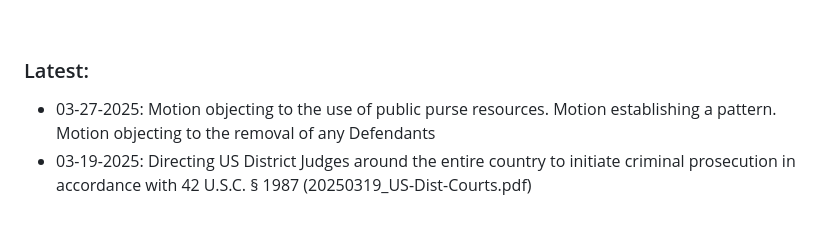
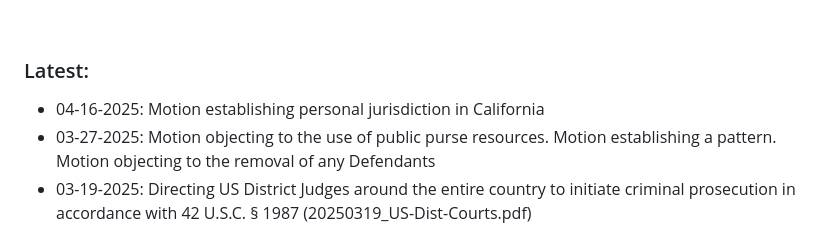
Before and after one commit to MTco/2024-election-fraud, a Markdown page: README.md, the part around the change. Drawn GitHub-style.

```diff
--- a/README.md
+++ b/README.md
@@ -14,6 +14,7 @@
 <br>
 
 ### Latest:
+  * 04-16-2025: Motion establishing personal jurisdiction in California
   * 03-27-2025: Motion objecting to the use of public purse resources.  Motion establishing a pattern.  Motion objecting to the removal of any Defendants
   * 03-19-2025: Directing US District Judges around the entire country to initiate criminal prosecution in accordance with 42 U.S.C. § 1987 (20250319_US-Dist-Courts.pdf)
   * 03-17-2025: Motion seeking to disqualify Judge Dennis M. Cota, requesting accommodations and other misc things
```
